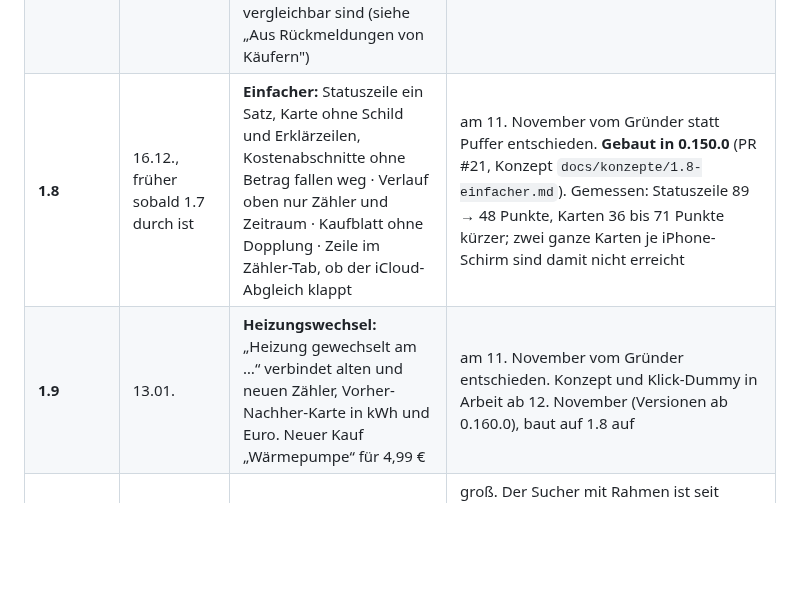
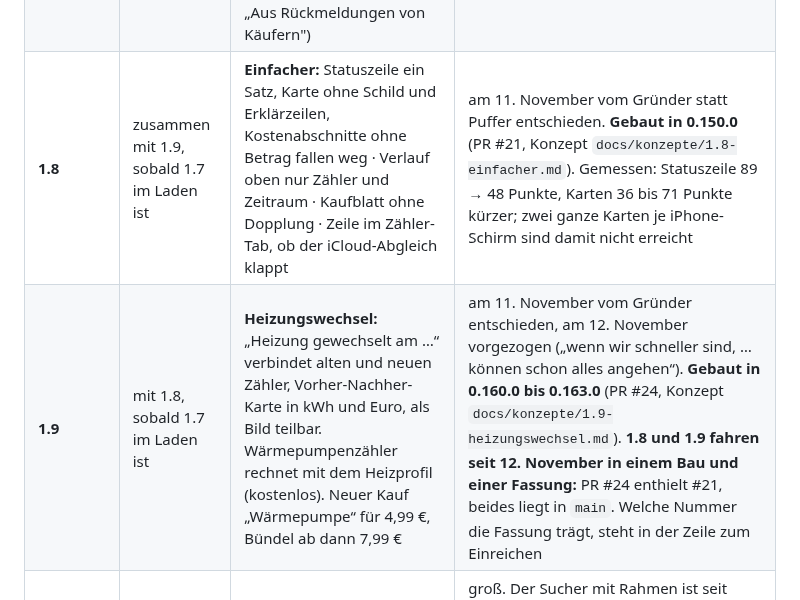
Before and after one commit to SKKJbeer/PulseMeter, a Markdown page: docs/05-roadmap.md, the part around the change. Drawn GitHub-style; blank space fills up the shorter version.

Commit message:
Roadmap: 1.8 and 1.9 ship together
Co-Authored-By: Claude Opus 5.5 <noreply@anthropic.com>
Claude-Session: https://claude.ai/code/session_01GndGN5K6ZvUykLZXa8Y75G

```diff
--- a/docs/05-roadmap.md
+++ b/docs/05-roadmap.md
@@ -76,8 +76,8 @@ Datum zu warten. Die nächste Fassung wird dann schon angefangen.
 | **1.5.1** | 19.10. | **Neue Bilder im Laden:** gesetzt mit Überschrift, ein voller Haushalt (Strom mit Solar, Gas, Wasser, Warmwasser, Wallbox) · „Schritt 1 von 2" statt „Zählwerk" | **im Laden** seit 19.10., 22:04 UTC, Bau 45 |
 | **1.6** | 18.11. | **Kamera:** Sucher mit Rahmen, die App schlägt den Stand vor, du bestätigst. Eigener Kauf 1,99 €, im Bündel enthalten | **Gebaut in 0.138.0** (statt Foto-Auswahl gleich der Sucher mit Rahmen, Taschenlampe und Hinweisen), mit eigenem **Ziffernnetz** für LCD. **Gemessen:** zwei Netze, die sich einig sein müssen; auf bekannten Fotos 0 Fehler, auf einer zweiten, nie trainierten Sammlung 5 Fehler in 600 Versuchen (ein Foto) und nur jeder dritte Versuch liest richtig (`docs/kamera/README.md`). Vor dem Einreichen geprüft mit acht Arten schlechter Bilder und Rahmen neben der Anzeige (0.140.1). **Eingereicht am 3. November** mit Bau 48, Käufe Kamera und Erinnerung gingen mit. **Im Laden seit 3. November.** Offen: Fotos von Testern für Meterus und Kamstrup |
 | **1.7** | 02.12. | **Aus der Mail eines Käufers:** neuer Preis ab einem Tag, die Kosten davor bleiben wie sie waren · Gas auch in kWh, damit Gas und Wärmepumpe vergleichbar sind (siehe „Aus Rückmeldungen von Käufern") | **Eingereicht am 12. November** mit Bau 50 (0.145.0 bis 0.147.2, PR #17), wartet auf Apples Prüfung |
-| **1.8** | 16.12., früher sobald 1.7 durch ist | **Einfacher:** Statuszeile ein Satz, Karte ohne Schild und Erklärzeilen, Kostenabschnitte ohne Betrag fallen weg · Verlauf oben nur Zähler und Zeitraum · Kaufblatt ohne Dopplung · Zeile im Zähler-Tab, ob der iCloud-Abgleich klappt | am 11. November vom Gründer statt Puffer entschieden. **Gebaut in 0.150.0** (PR #21, Konzept `docs/konzepte/1.8-einfacher.md`). Gemessen: Statuszeile 89 → 48 Punkte, Karten 36 bis 71 Punkte kürzer; zwei ganze Karten je iPhone-Schirm sind damit nicht erreicht |
-| **1.9** | 13.01. | **Heizungswechsel:** „Heizung gewechselt am …“ verbindet alten und neuen Zähler, Vorher-Nachher-Karte in kWh und Euro. Neuer Kauf „Wärmepumpe“ für 4,99 € | am 11. November vom Gründer entschieden. Konzept und Klick-Dummy in Arbeit ab 12. November (Versionen ab 0.160.0), baut auf 1.8 auf |
+| **1.8** | zusammen mit 1.9, sobald 1.7 im Laden ist | **Einfacher:** Statuszeile ein Satz, Karte ohne Schild und Erklärzeilen, Kostenabschnitte ohne Betrag fallen weg · Verlauf oben nur Zähler und Zeitraum · Kaufblatt ohne Dopplung · Zeile im Zähler-Tab, ob der iCloud-Abgleich klappt | am 11. November vom Gründer statt Puffer entschieden. **Gebaut in 0.150.0** (PR #21, Konzept `docs/konzepte/1.8-einfacher.md`). Gemessen: Statuszeile 89 → 48 Punkte, Karten 36 bis 71 Punkte kürzer; zwei ganze Karten je iPhone-Schirm sind damit nicht erreicht |
+| **1.9** | mit 1.8, sobald 1.7 im Laden ist | **Heizungswechsel:** „Heizung gewechselt am …“ verbindet alten und neuen Zähler, Vorher-Nachher-Karte in kWh und Euro, als Bild teilbar. Wärmepumpenzähler rechnet mit dem Heizprofil (kostenlos). Neuer Kauf „Wärmepumpe“ für 4,99 €, Bündel ab dann 7,99 € | am 11. November vom Gründer entschieden, am 12. November vorgezogen („wenn wir schneller sind, … können schon alles angehen“). **Gebaut in 0.160.0 bis 0.163.0** (PR #24, Konzept `docs/konzepte/1.9-heizungswechsel.md`). **1.8 und 1.9 fahren seit 12. November in einem Bau und einer Fassung:** PR #24 enthielt #21, beides liegt in `main`. Welche Nummer die Fassung trägt, steht in der Zeile zum Einreichen |
 | **Kamera, Stufe 2** | nach 1.9 | **Kamera, Stufe 2:** zwei Zählwerke auf einem Bild (Tag/Nacht, Bezug/Einspeisung), Kennzahl `1.8.0` zuordnen | groß. Der Sucher mit Rahmen ist seit 0.138.0 schon da; am 11. November hinter 1.9 geschoben. Erster Schritt (0.144.0: keine Zahl, die auch zum anderen Zählwerk passt) ist mit PR #14 in `main`, Konzept `docs/kamera/stufe-2.md`. Offen: Kennzahl lesen, vorher messen |
 | **Wechsel-Paket** | Feb. bis Apr. 2027 | **Für alle vor dem Wechsel:** Heizlast aus dem Verbrauch, Gegenprobe für Angebote, Mappe für den Fachbetrieb. Eigener Kauf 14,99 € | am 11. November vom Gründer entschieden |
 | **2.0** | Sommer 2027 | **Läuft sie gut?** Jahresarbeitszahl aus eigenen Zählern, Heizstab-Hinweis, Jahresbericht | am 11. November in den Sommer verschoben |
```
